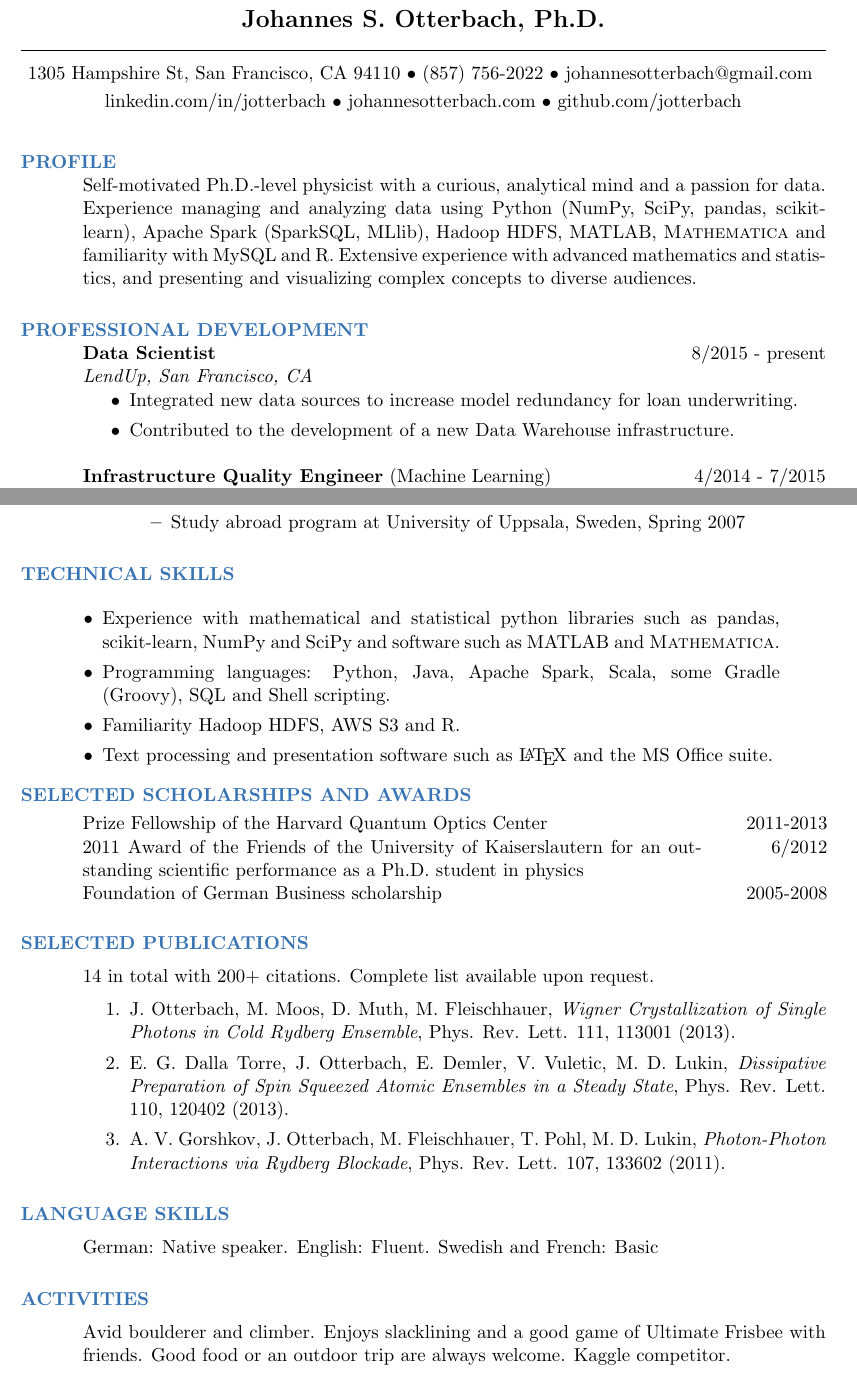
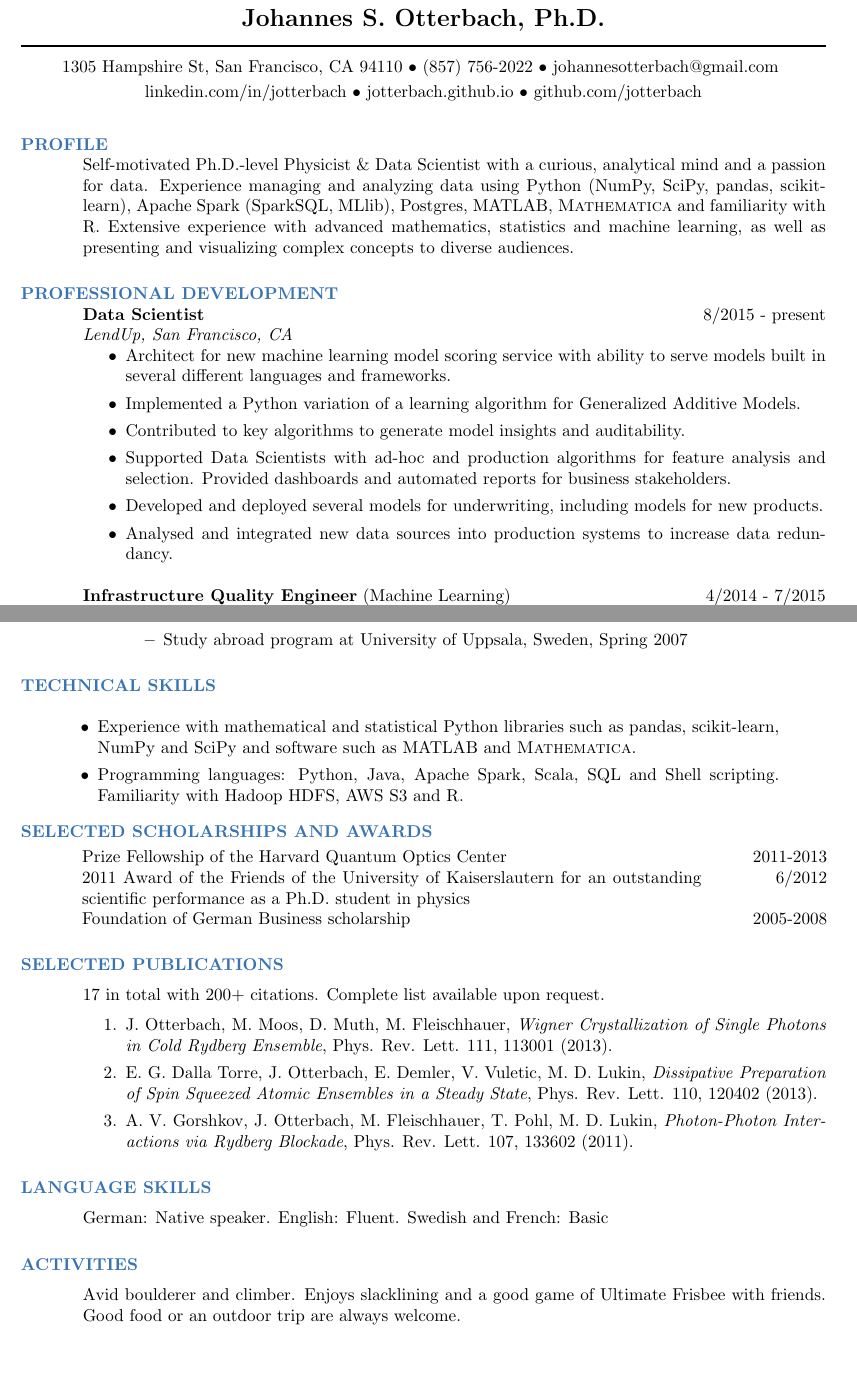
Before and after one commit to jotterbach/jotterbach.github.io, a LaTeX CV (resources/resume/Otterbach_resume.tex): two parts of pages 1 and 2 of 2, joined at a grey line, cut so that both start at the same text, the shorter picture padded with empty space. Compiled offline with pdfLaTeX.

Commit message:
Updates resume

```diff
--- a/resources/resume/Otterbach_resume.tex
+++ b/resources/resume/Otterbach_resume.tex
@@ -1,5 +1,5 @@
 % LaTeX resume using res.cls
-\documentclass[11pt,centered]{./res} %use line for small header
+\documentclass[10pt,centered]{./res} %use line for small header
 %\usepackage{helvetica} % uses helvetica postscript font (download helvetica.sty)
 %\usepackage{newcent}   % uses new century schoolbook postscript font
 \setlength{\topmargin}{-.8in}  % Start text higher on the page
@@ -32,21 +32,25 @@
 % Again, the address lines must be centered over entire width of resume:
 \moveleft.5\hoffset\centerline{1305 Hampshire St, San Francisco, CA 94110 $\vspace*{.2cm}\bullet\vspace*{.2cm}$ (857) 756-2022 $\vspace*{.2cm}\bullet\vspace*{.2cm}$ johannesotterbach@gmail.com }
 \vspace{-.7cm}
-\moveleft.5\hoffset\centerline{linkedin.com/in/jotterbach $\vspace*{.2cm}\bullet\vspace*{.2cm}$ johannesotterbach.com $\vspace*{.2cm}\bullet\vspace*{.2cm}$ github.com/jotterbach}
+\moveleft.5\hoffset\centerline{linkedin.com/in/jotterbach $\vspace*{.2cm}\bullet\vspace*{.2cm}$ jotterbach.github.io $\vspace*{.2cm}\bullet\vspace*{.2cm}$ github.com/jotterbach}
 
 \vspace*{-1.5cm}
 \begin{resume}
 \vspace{0.4cm}
 
 \section{\color{ResumeBlue}PROFILE}
-Self-motivated Ph.D.-level physicist with a curious, analytical mind and a passion for data. Experience managing and analyzing data using Python (NumPy, SciPy, pandas, scikit-learn), Apache Spark (SparkSQL, MLlib), Hadoop HDFS, MATLAB, {\sc Mathematica} and familiarity with MySQL and R. Extensive experience with advanced mathematics and statistics, and {presenting and visualizing complex concepts} to diverse audiences.
+Self-motivated Ph.D.-level Physicist \& Data Scientist with a curious, analytical mind and a passion for data. Experience managing and analyzing data using Python (NumPy, SciPy, pandas, scikit-learn), Apache Spark (SparkSQL, MLlib), Postgres, MATLAB, {\sc Mathematica} and familiarity with R. Extensive experience with advanced mathematics, statistics and machine learning, as well as presenting and visualizing complex concepts to diverse audiences.
 
 \section{\color{ResumeBlue}PROFESSIONAL DEVELOPMENT}
 {\bf Data Scientist} \hfill8/2015 - present \\
 {\it LendUp, San Francisco, CA}
 \begin{itemize}
-  \item Integrated new data sources to increase model redundancy for loan underwriting.
-  \item Contributed to the development of a new Data Warehouse infrastructure.
+  \item Architect for new machine learning model scoring service with ability to serve models built in several different languages and frameworks.
+  \item Implemented a Python variation of a learning algorithm for Generalized Additive Models.
+  \item Contributed to key algorithms to generate model insights and auditability.
+  \item Supported Data Scientists with ad-hoc and production algorithms for feature analysis and selection. Provided dashboards and automated reports for business stakeholders.
+  \item Developed and deployed several models for underwriting, including models for new products.
+  \item Analysed and integrated new data sources into production systems to increase data redundancy.
 \end{itemize}
 
 {\bf Infrastructure Quality Engineer} (Machine Learning)\hfill4/2014 - 7/2015 \\
@@ -95,10 +98,8 @@ Self-motivated Ph.D.-level physicist with a curious, analytical mind and a passi
 \hspace*{-.9cm}
 \begin{tabular}{p{5.85in}>{\raggedleft\arraybackslash}p{.1in}}
 \begin{itemize}
-  \item Experience with mathematical and statistical python libraries such as pandas, scikit-learn, NumPy and SciPy and software such as MATLAB and {\sc Mathematica}.
-  \item Programming languages: Python, Java, Apache Spark, Scala, some Gradle (Groovy), SQL and Shell scripting.
-  \item Familiarity Hadoop HDFS, AWS S3 and R.
-  \item Text processing and presentation software such as \LaTeX{} and the MS Office suite.
+  \item Experience with mathematical and statistical Python libraries such as pandas, scikit-learn, NumPy and SciPy and software such as MATLAB and {\sc Mathematica}.
+  \item Programming languages: Python, Java, Apache Spark, Scala, SQL and Shell scripting. Familiarity with Hadoop HDFS, AWS S3 and R.
 \end{itemize}
  & \\
 \end{tabular}
@@ -118,7 +119,7 @@ Self-motivated Ph.D.-level physicist with a curious, analytical mind and a passi
 
 \section{\color{ResumeBlue}SELECTED PUBLICATIONS}
 \vspace*{0.2cm}
-14 in total with 200+ citations. Complete list available upon request.\vspace*{.2cm}
+17 in total with 200+ citations. Complete list available upon request.\vspace*{.2cm}
 \begin{enumerate}
  \item {J. Otterbach}, M. Moos, D. Muth, M. Fleischhauer, \textit{Wigner Crystallization of Single Photons in Cold Rydberg Ensemble}, Phys. Rev. Lett. {111}, 113001 (2013).
  \item E. G. Dalla Torre, {J. Otterbach}, E. Demler, V. Vuletic, M. D. Lukin, \textit{Dissipative Preparation of Spin Squeezed Atomic Ensembles in a Steady State}, Phys. Rev. Lett. {110}, 120402 (2013).
@@ -131,7 +132,7 @@ German: Native speaker. English: Fluent. Swedish and French: Basic
 
 \section{\color{ResumeBlue}ACTIVITIES}
 \vspace*{0.2cm}
-Avid boulderer and climber. Enjoys slacklining and a good game of Ultimate Frisbee with friends. Good food or an outdoor trip are always welcome. Kaggle competitor.
+Avid boulderer and climber. Enjoys slacklining and a good game of Ultimate Frisbee with friends. Good food or an outdoor trip are always welcome.
 
 \end{resume}
 \end{document}
```
Also changed, not shown: resources/resume/Otterbach_resume.pdf, resources/resume/Otterbach_resume.tex (5 more changed lines).
